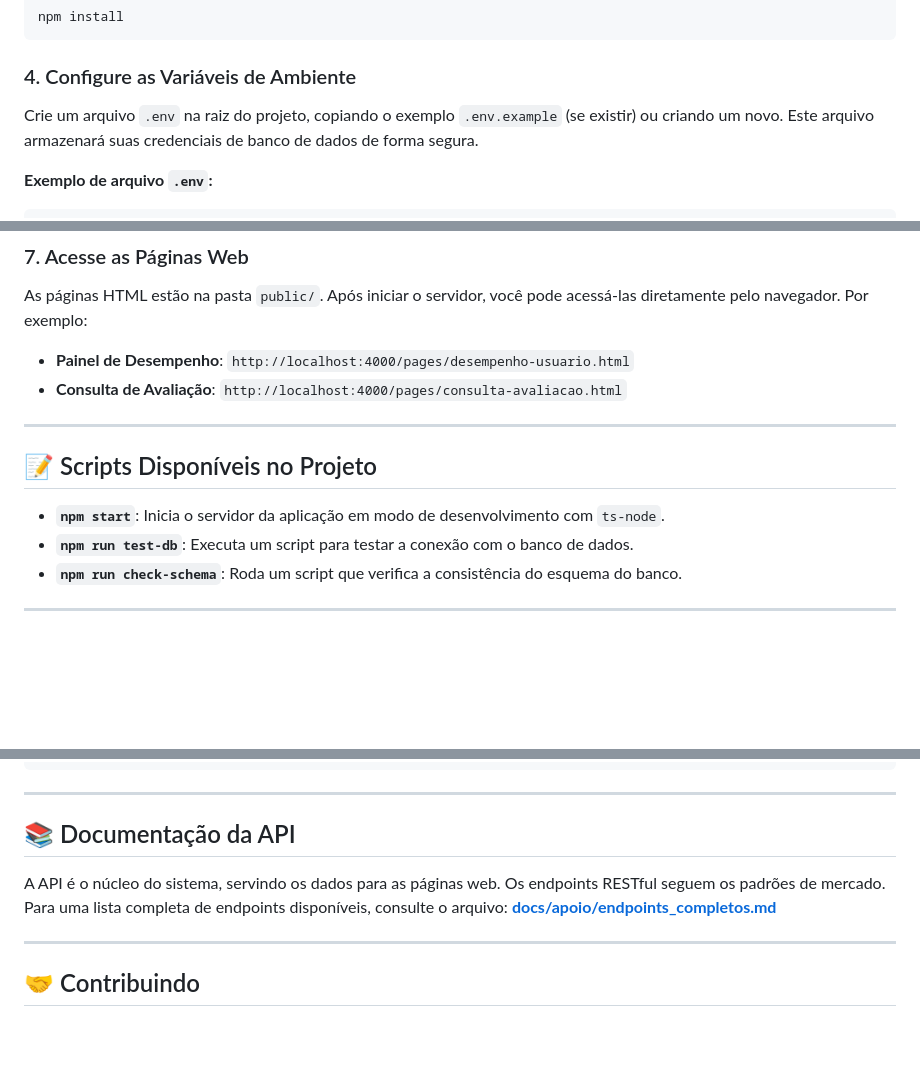
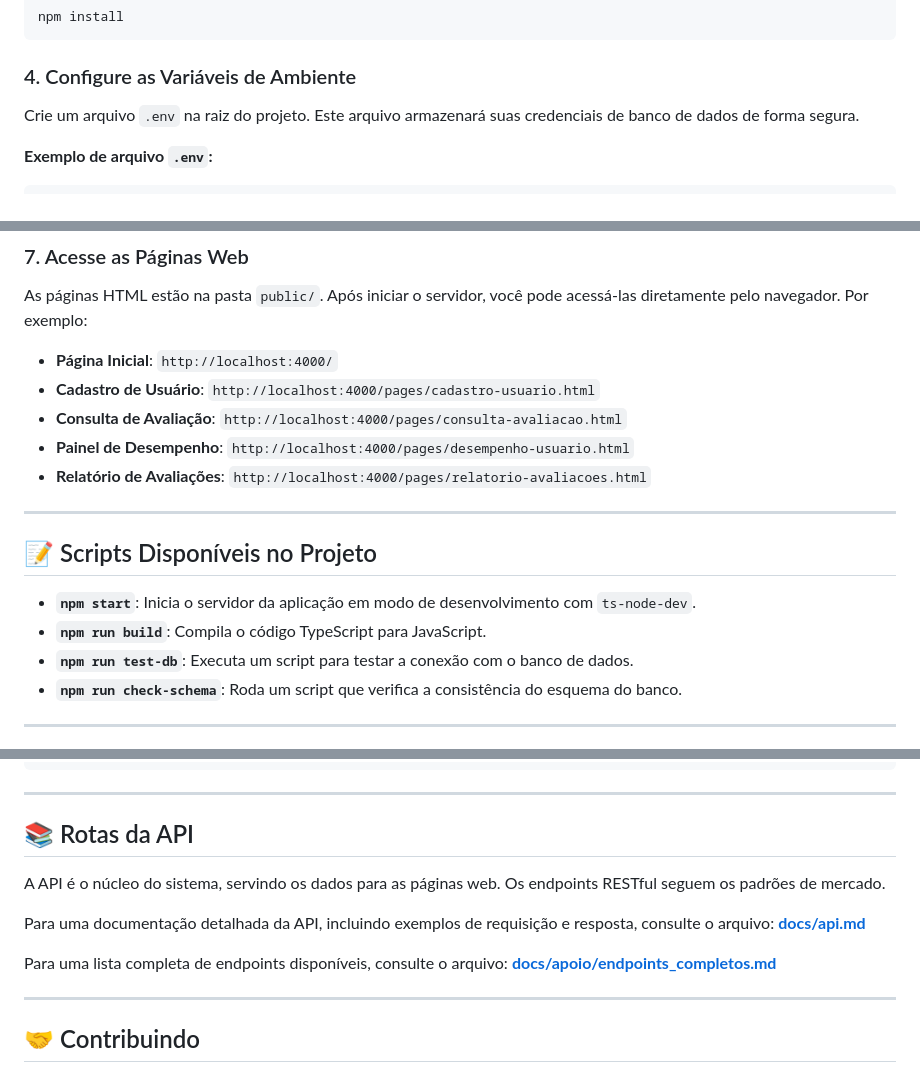
Before and after one commit to at-adorno/cda, a Markdown page: README.md, 3 parts joined by grey strips. Drawn GitHub-style; blank space fills up the shorter version.

Commit message:
atualizando documentação do projeto

````diff
--- a/README.md
+++ b/README.md
@@ -64,7 +64,7 @@ npm install
 
 ### 4. Configure as Variáveis de Ambiente
 
-Crie um arquivo `.env` na raiz do projeto, copiando o exemplo `.env.example` (se existir) ou criando um novo. Este arquivo armazenará suas credenciais de banco de dados de forma segura.
+Crie um arquivo `.env` na raiz do projeto. Este arquivo armazenará suas credenciais de banco de dados de forma segura.
 
 **Exemplo de arquivo `.env`:**
 ```dotenv
@@ -125,14 +125,18 @@ O servidor será iniciado na porta `4000` (ou na porta definida em `process.env.
 ### 7. Acesse as Páginas Web
 
 As páginas HTML estão na pasta `public/`. Após iniciar o servidor, você pode acessá-las diretamente pelo navegador. Por exemplo:
+- **Página Inicial**: `http://localhost:4000/`
+- **Cadastro de Usuário**: `http://localhost:4000/pages/cadastro-usuario.html`
+- **Consulta de Avaliação**: `http://localhost:4000/pages/consulta-avaliacao.html`
 - **Painel de Desempenho**: `http://localhost:4000/pages/desempenho-usuario.html`
-- **Consulta de Avaliação**: `http://localhost:4000/pages/consulta-avaliacao.html`
+- **Relatório de Avaliações**: `http://localhost:4000/pages/relatorio-avaliacoes.html`
 
 ---
 
 ## 📝 Scripts Disponíveis no Projeto
 
-- **`npm start`**: Inicia o servidor da aplicação em modo de desenvolvimento com `ts-node`.
+- **`npm start`**: Inicia o servidor da aplicação em modo de desenvolvimento com `ts-node-dev`.
+- **`npm run build`**: Compila o código TypeScript para JavaScript.
 - **`npm run test-db`**: Executa um script para testar a conexão com o banco de dados.
 - **`npm run check-schema`**: Roda um script que verifica a consistência do esquema do banco.
 
@@ -167,9 +260,14 @@ cda/
 
 ---
 
-## 📚 Documentação da API
+## 📚 Rotas da API
 
-A API é o núcleo do sistema, servindo os dados para as páginas web. Os endpoints RESTful seguem os padrões de mercado. Para uma lista completa de endpoints disponíveis, consulte o arquivo:
+A API é o núcleo do sistema, servindo os dados para as páginas web. Os endpoints RESTful seguem os padrões de mercado.
+
+Para uma documentação detalhada da API, incluindo exemplos de requisição e resposta, consulte o arquivo:
+[**docs/api.md**](./docs/api.md)
+
+Para uma lista completa de endpoints disponíveis, consulte o arquivo:
 [**docs/apoio/endpoints_completos.md**](./docs/apoio/endpoints_completos.md)
 
 ---
````
Also changed, not shown: other parts of README.md (+111 -22 lines), docs/api.md (added, +134 -0 lines).
